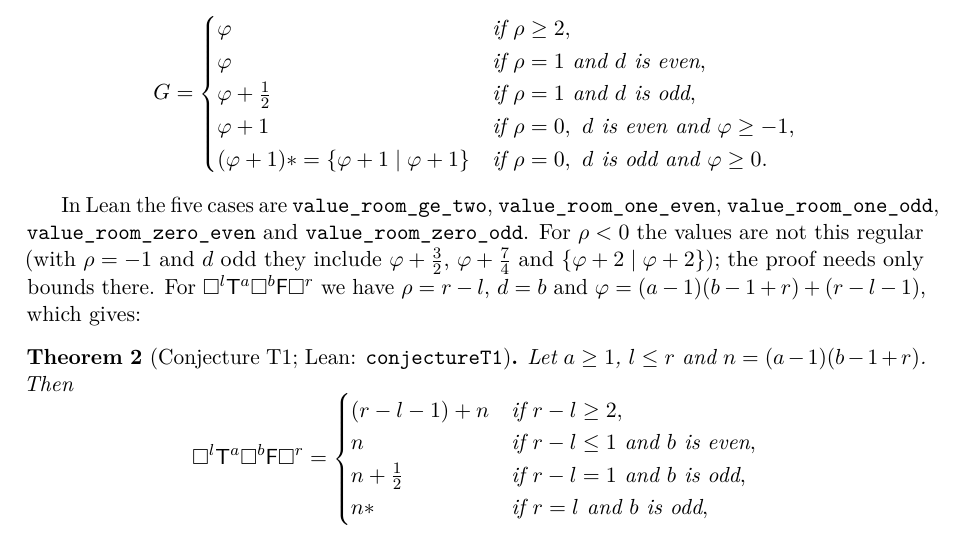
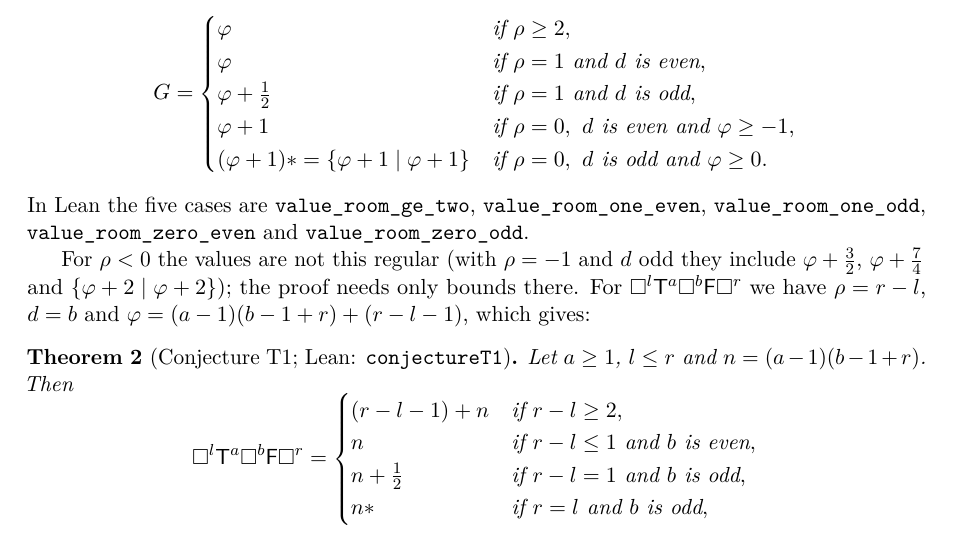
Before and after one commit to calr3/toads-and-frogs-erickson, a LaTeX paper (paper/new_results.tex): part of page 3 of 11, cut so that both start at the same text. Compiled offline with pdfLaTeX.

Commit message:
paper: rebuild the PDF with the new title; fix an overfull line
Co-Authored-By: Claude Fable 5.2 <noreply@anthropic.com>

```diff
--- a/paper/new_results.tex
+++ b/paper/new_results.tex
@@ -165,10 +165,10 @@ G=\begin{cases}
 \]
 \end{theorem}
 
-In Lean the five cases are
-\lean{value\_room\_ge\_two}, \lean{value\_room\_one\_even},
+{\raggedright In Lean the five cases are \lean{value\_room\_ge\_two}, \lean{value\_room\_one\_even},
 \lean{value\_room\_one\_odd}, \lean{value\_room\_zero\_even} and
-\lean{value\_room\_zero\_odd}.
+\lean{value\_room\_zero\_odd}.\par}
+
 For $\rho<0$ the values are not this regular (with $\rho=-1$ and $d$ odd they include
 $\varphi+\frac32$, $\varphi+\frac74$ and $\{\varphi+2\mid\varphi+2\}$); the proof needs only bounds
 there. For $\E^l\Tt^a\E^b\Ff\E^r$ we have $\rho=r-l$, $d=b$ and
```
Also changed, not shown: paper/new_results.pdf.
